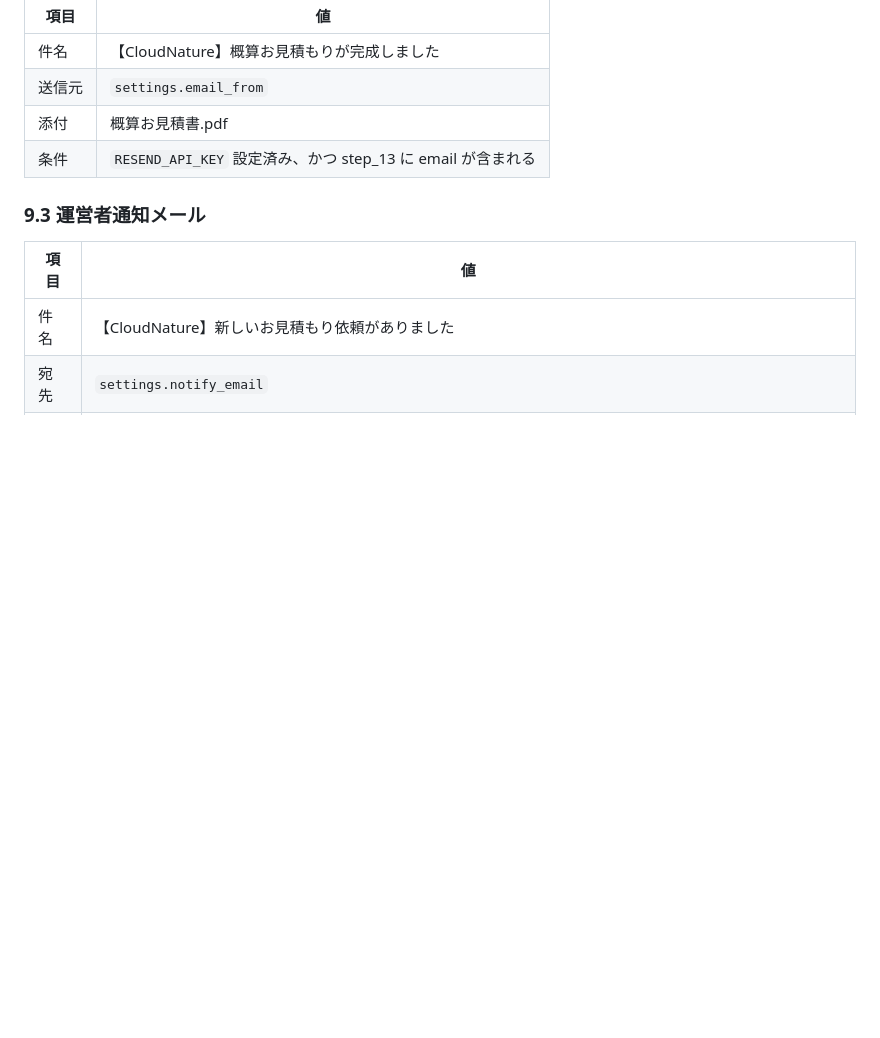
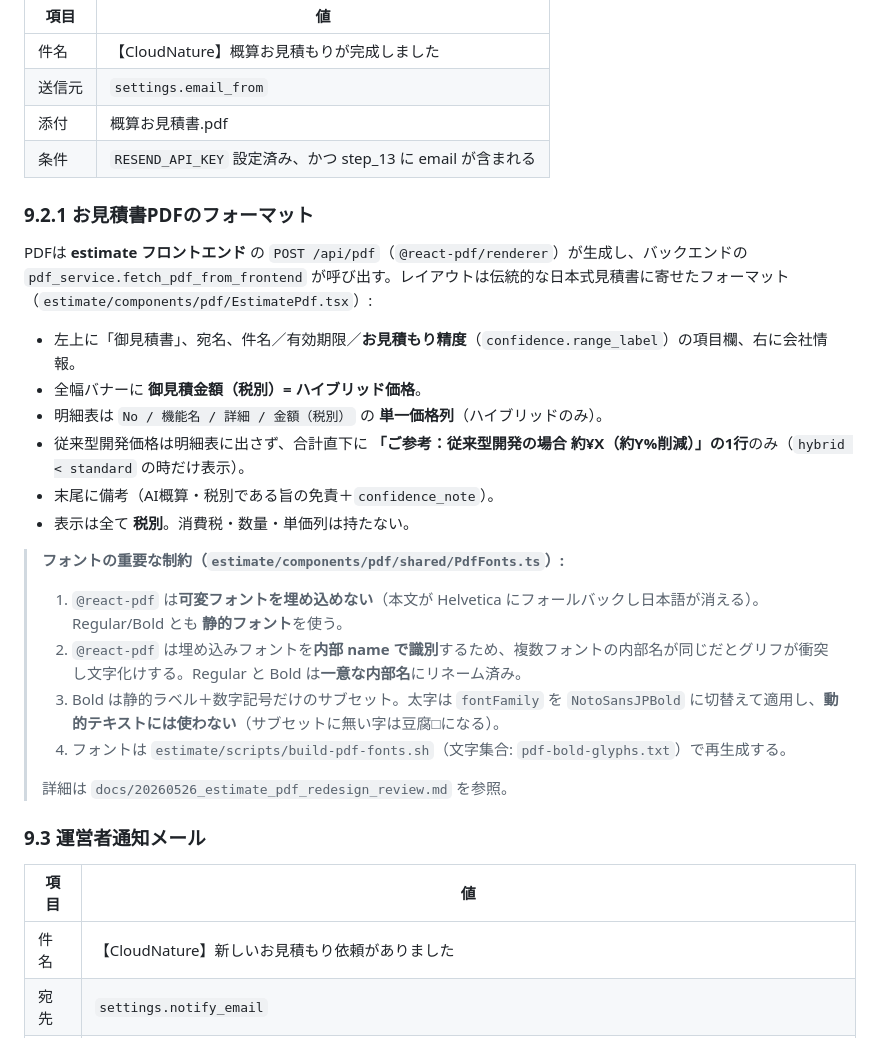
Before and after one commit to kohei0125/CloudNature, a Markdown page: backend/docs/estimate_logic.md, the part around the change. GitHub-like rendering; blank space fills up the shorter version.

```diff
--- a/backend/docs/estimate_logic.md
+++ b/backend/docs/estimate_logic.md
@@ -600,6 +600,25 @@ _send_emails(estimate_data, answers)
 | 添付 | 概算お見積書.pdf |
 | 条件 | `RESEND_API_KEY` 設定済み、かつ step_13 に email が含まれる |
 
+### 9.2.1 お見積書PDFのフォーマット
+
+PDFは **estimate フロントエンド** の `POST /api/pdf`（`@react-pdf/renderer`）が生成し、バックエンドの `pdf_service.fetch_pdf_from_frontend` が呼び出す。レイアウトは伝統的な日本式見積書に寄せたフォーマット（`estimate/components/pdf/EstimatePdf.tsx`）:
+
+- 左上に「御見積書」、宛名、件名／有効期限／**お見積もり精度**（`confidence.range_label`）の項目欄、右に会社情報。
+- 全幅バナーに **御見積金額（税別）= ハイブリッド価格**。
+- 明細表は `No / 機能名 / 詳細 / 金額（税別）` の **単一価格列**（ハイブリッドのみ）。
+- 従来型開発価格は明細表に出さず、合計直下に **「ご参考：従来型開発の場合 約¥X（約Y%削減）」の1行**のみ（`hybrid < standard` の時だけ表示）。
+- 末尾に備考（AI概算・税別である旨の免責＋`confidence_note`）。
+- 表示は全て **税別**。消費税・数量・単価列は持たない。
+
+> **フォントの重要な制約（`estimate/components/pdf/shared/PdfFonts.ts`）:**
+> 1. `@react-pdf` は**可変フォントを埋め込めない**（本文が Helvetica にフォールバックし日本語が消える）。Regular/Bold とも **静的フォント**を使う。
+> 2. `@react-pdf` は埋め込みフォントを**内部 name で識別**するため、複数フォントの内部名が同じだとグリフが衝突し文字化けする。Regular と Bold は**一意な内部名**にリネーム済み。
+> 3. Bold は静的ラベル＋数字記号だけのサブセット。太字は `fontFamily` を `NotoSansJPBold` に切替えて適用し、**動的テキストには使わない**（サブセットに無い字は豆腐□になる）。
+> 4. フォントは `estimate/scripts/build-pdf-fonts.sh`（文字集合: `pdf-bold-glyphs.txt`）で再生成する。
+>
+> 詳細は `docs/20260526_estimate_pdf_redesign_review.md` を参照。
+
 ### 9.3 運営者通知メール
 
 | 項目 | 値 |
```
Also changed, not shown: CONTEXT.md (added, +45 -0 lines), docs/20260526_estimate_pdf_redesign_review.md (added, +80 -0 lines).
